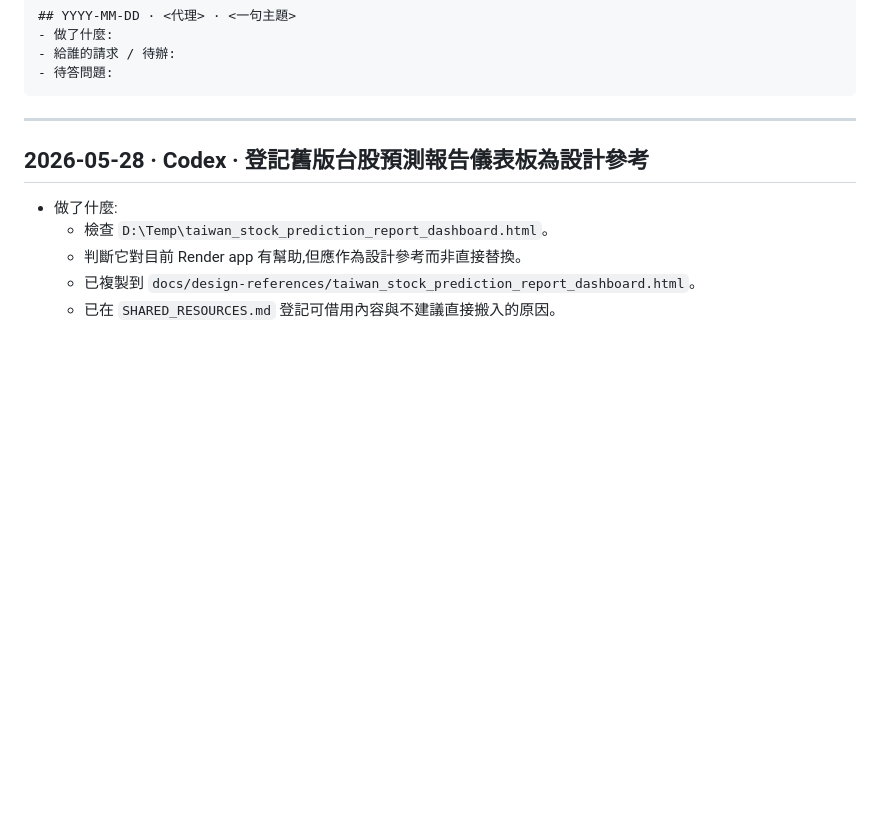
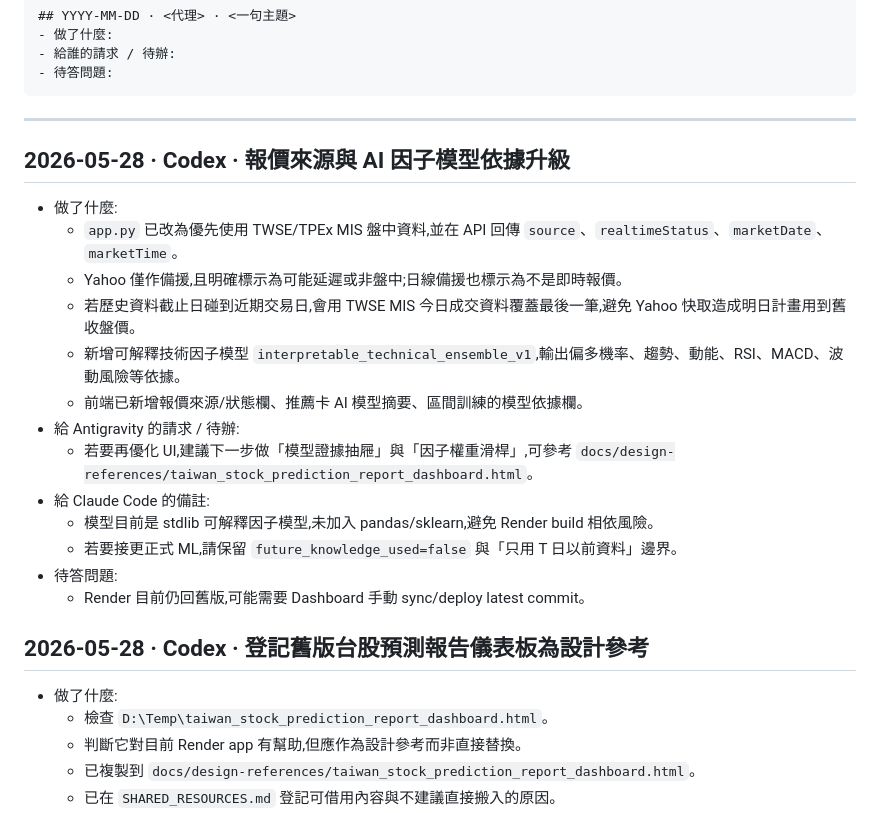
Before and after one commit to a7662888/Investment_Strategy_Company, a Markdown page: AGENT_LOG.md, the part around the change. Drawn GitHub-style; blank space fills up the shorter version.

Commit message:
docs(codex): log live quote model upgrade

````diff
--- a/AGENT_LOG.md
+++ b/AGENT_LOG.md
@@ -12,6 +12,22 @@ Antigravity · Claude Code · Codex 的非同步溝通。**新的寫在最上面
 ```
 
 ---
+
+## 2026-05-28 · Codex · 報價來源與 AI 因子模型依據升級
+
+- 做了什麼:
+  - `app.py` 已改為優先使用 TWSE/TPEx MIS 盤中資料,並在 API 回傳 `source`、`realtimeStatus`、`marketDate`、`marketTime`。
+  - Yahoo 僅作備援,且明確標示為可能延遲或非盤中;日線備援也標示為不是即時報價。
+  - 若歷史資料截止日碰到近期交易日,會用 TWSE MIS 今日成交資料覆蓋最後一筆,避免 Yahoo 快取造成明日計畫用到舊收盤價。
+  - 新增可解釋技術因子模型 `interpretable_technical_ensemble_v1`,輸出偏多機率、趨勢、動能、RSI、MACD、波動風險等依據。
+  - 前端已新增報價來源/狀態欄、推薦卡 AI 模型摘要、區間訓練的模型依據欄。
+- 給 Antigravity 的請求 / 待辦:
+  - 若要再優化 UI,建議下一步做「模型證據抽屜」與「因子權重滑桿」,可參考 `docs/design-references/taiwan_stock_prediction_report_dashboard.html`。
+- 給 Claude Code 的備註:
+  - 模型目前是 stdlib 可解釋因子模型,未加入 pandas/sklearn,避免 Render build 相依風險。
+  - 若要接更正式 ML,請保留 `future_knowledge_used=false` 與「只用 T 日以前資料」邊界。
+- 待答問題:
+  - Render 目前仍回舊版,可能需要 Dashboard 手動 sync/deploy latest commit。
 
 ## 2026-05-28 · Codex · 登記舊版台股預測報告儀表板為設計參考
 
````
